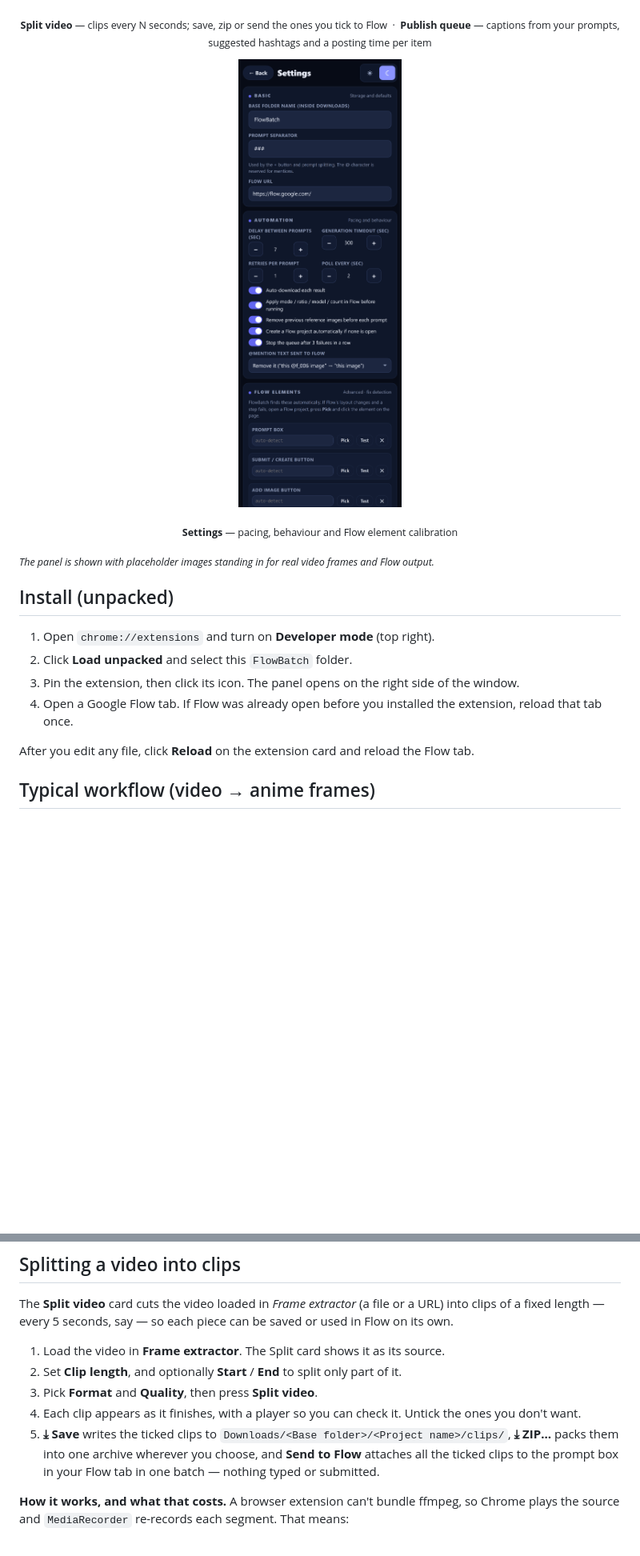
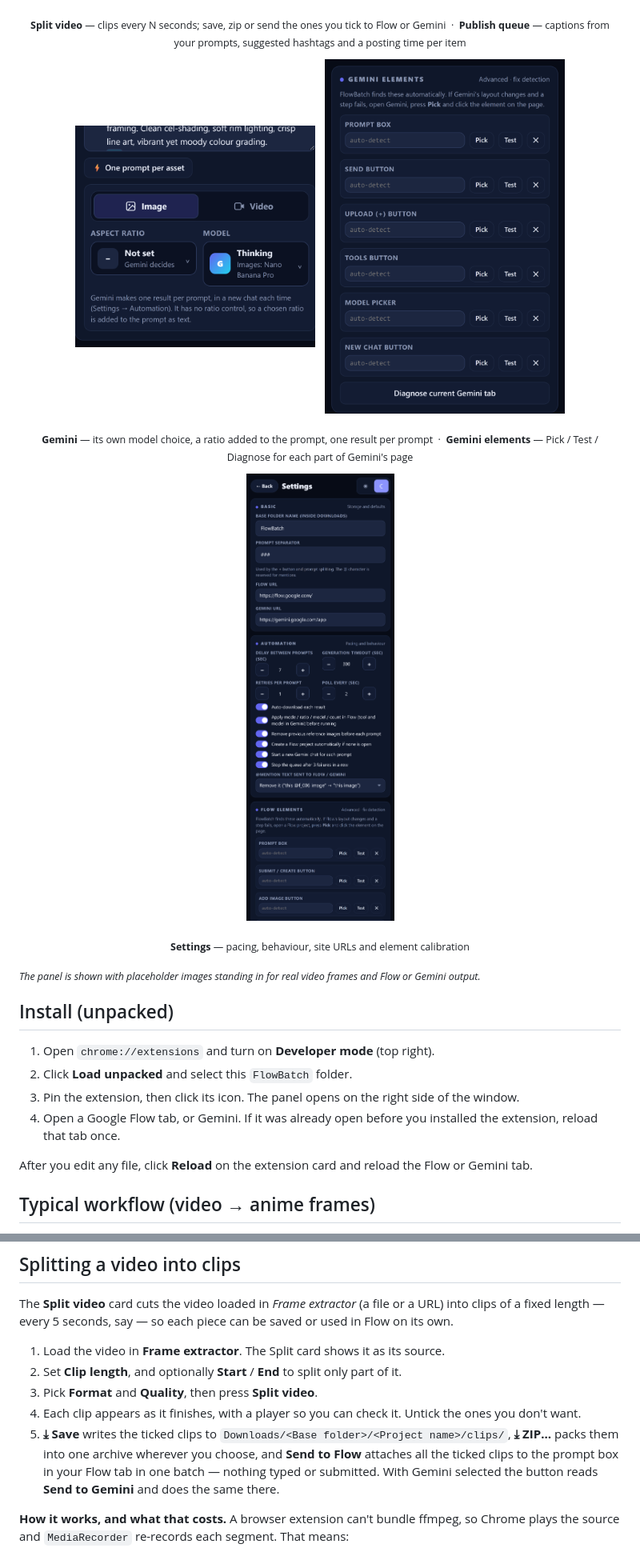
Before and after one commit to Manish-404/Flow_batch, a Markdown page: README.md, 2 parts joined by grey strips. Shown: that part at 80% size. GitHub-like rendering; pictures changed too: docs/screenshots/gemini-settings.png (added), docs/screenshots/gemini.png (added), docs/screenshots/settings.png; blank space fills up the shorter version.

```diff
--- a/README.md
+++ b/README.md
@@ -42,23 +43,30 @@ a direct video URL, or by capturing whatever is playing in a browser tab.
   &nbsp;
   <img src="docs/screenshots/publish.png" width="300" alt="Publish queue with captions, hashtags and scheduled times">
 </p>
-<p align="center"><sub><b>Split video</b> &mdash; clips every N seconds; save, zip or send the ones you tick to Flow &nbsp;&middot;&nbsp; <b>Publish queue</b> &mdash; captions from your prompts, suggested hashtags and a posting time per item</sub></p>
+<p align="center"><sub><b>Split video</b> &mdash; clips every N seconds; save, zip or send the ones you tick to Flow or Gemini &nbsp;&middot;&nbsp; <b>Publish queue</b> &mdash; captions from your prompts, suggested hashtags and a posting time per item</sub></p>
+
+<p align="center">
+  <img src="docs/screenshots/gemini.png" width="300" alt="Generation options with Gemini selected: ratio not set, Thinking model">
+  &nbsp;
+  <img src="docs/screenshots/gemini-settings.png" width="300" alt="Gemini element calibration in Settings">
+</p>
+<p align="center"><sub><b>Gemini</b> &mdash; its own model choice, a ratio added to the prompt, one result per prompt &nbsp;&middot;&nbsp; <b>Gemini elements</b> &mdash; Pick / Test / Diagnose for each part of Gemini's page</sub></p>
 
 <p align="center">
   <img src="docs/screenshots/settings.png" width="300" alt="Settings view">
 </p>
-<p align="center"><sub><b>Settings</b> &mdash; pacing, behaviour and Flow element calibration</sub></p>
+<p align="center"><sub><b>Settings</b> &mdash; pacing, behaviour, site URLs and element calibration</sub></p>
 
-<sub><i>The panel is shown with placeholder images standing in for real video frames and Flow output.</i></sub>
+<sub><i>The panel is shown with placeholder images standing in for real video frames and Flow or Gemini output.</i></sub>
 
 ## Install (unpacked)
 
 1. Open `chrome://extensions` and turn on **Developer mode** (top right).
 2. Click **Load unpacked** and select this `FlowBatch` folder.
 3. Pin the extension, then click its icon. The panel opens on the right side of the window.
-4. Open a Google Flow tab. If Flow was already open before you installed the extension, reload that tab once.
+4. Open a Google Flow tab, or Gemini. If it was already open before you installed the extension, reload that tab once.
 
-After you edit any file, click **Reload** on the extension card and reload the Flow tab.
+After you edit any file, click **Reload** on the extension card and reload the Flow or Gemini tab.
 
 ## Typical workflow (video → anime frames)
 
@@ -118,7 +160,8 @@ fixed length — every 5 seconds, say — so each piece can be saved or used in
 4. Each clip appears as it finishes, with a player so you can check it. Untick the ones you don't want.
 5. **⤓ Save** writes the ticked clips to `Downloads/<Base folder>/<Project name>/clips/`,
    **⤓ ZIP…** packs them into one archive wherever you choose, and **Send to Flow** attaches all the
-   ticked clips to the prompt box in your Flow tab in one batch — nothing typed or submitted.
+   ticked clips to the prompt box in your Flow tab in one batch — nothing typed or submitted. With
+   Gemini selected the button reads **Send to Gemini** and does the same there.
 
 **How it works, and what that costs.** A browser extension can't bundle ffmpeg, so Chrome plays the
 source and `MediaRecorder` re-records each segment. That means:
```
Also changed, not shown: other parts of README.md (+62 -17 lines), docs/screenshots/panel.png, 1 other file.
